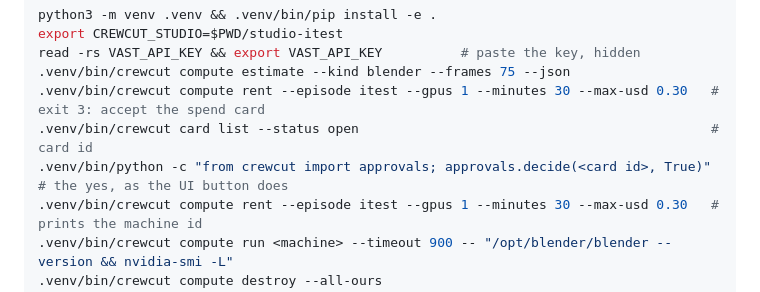
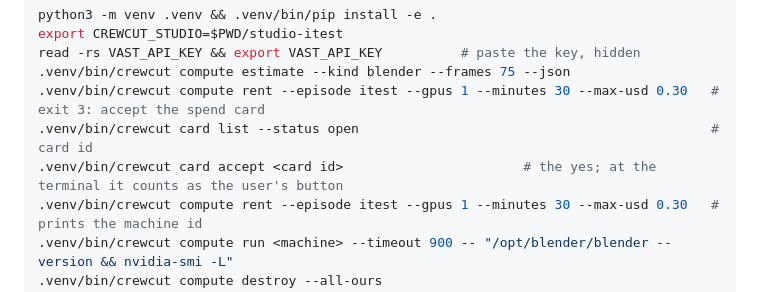
Before and after one commit to marcopatzelt/crewcut, a Markdown page: docs/integration-test.md, the part around the change. Drawn GitHub-style.

```diff
--- a/docs/integration-test.md
+++ b/docs/integration-test.md
@@ -15,7 +15,7 @@ read -rs VAST_API_KEY && export VAST_API_KEY          # paste the key, hidden
 .venv/bin/crewcut compute estimate --kind blender --frames 75 --json
 .venv/bin/crewcut compute rent --episode itest --gpus 1 --minutes 30 --max-usd 0.30   # exit 3: accept the spend card
 .venv/bin/crewcut card list --status open                                             # card id
-.venv/bin/python -c "from crewcut import approvals; approvals.decide(<card id>, True)"  # the yes, as the UI button does
+.venv/bin/crewcut card accept <card id>                       # the yes; at the terminal it counts as the user's button
 .venv/bin/crewcut compute rent --episode itest --gpus 1 --minutes 30 --max-usd 0.30   # prints the machine id
 .venv/bin/crewcut compute run <machine> --timeout 900 -- "/opt/blender/blender --version && nvidia-smi -L"
 .venv/bin/crewcut compute destroy --all-ours
```
Also changed, not shown: README.md (+7 -4 lines), docs/screenshot-dark.png (added), docs/screenshot.png (added), 2 other files.
